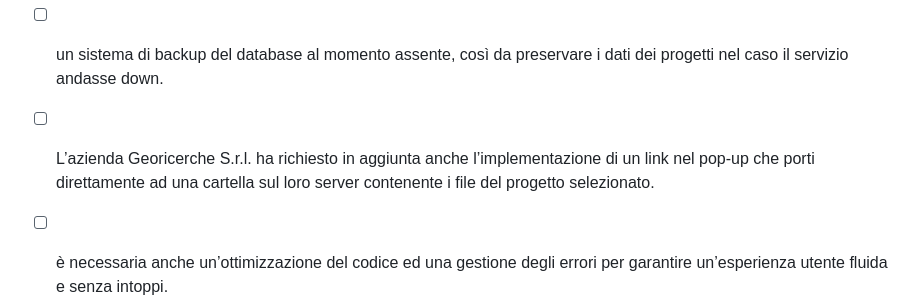
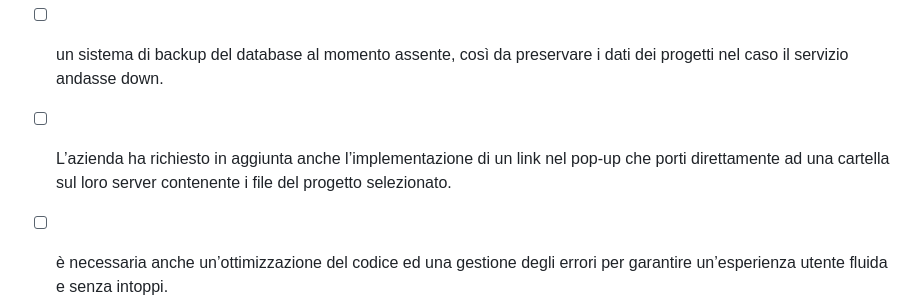
Before and after one commit to gabrielemrt/Leaflet-PW, a Markdown page: README.md, the part around the change. Drawn GitHub-style.

```diff
--- a/README.md
+++ b/README.md
@@ -59,7 +59,7 @@ Per accedere al servizio, invece, bisognerà recarsi sul browser e, se il progra
 Nell’immediato futuro abbiamo intenzione di implementare due ulteriori funzioni:
 - [ ] un bottone di modifica per i singoli campi dei progetti, così da evitare il loop inserisci/elimina nel caso avessimo sbagliato ad inserire un singolo dato;
 - [ ] un sistema di backup del database al momento assente, così da preservare i dati dei progetti nel caso il servizio andasse down.
-- [ ] L’azienda Georicerche S.r.l. ha richiesto in aggiunta anche l’implementazione di un link nel pop-up che porti direttamente ad una cartella sul loro server contenente i file del progetto selezionato.
+- [ ] L’azienda ha richiesto in aggiunta anche l’implementazione di un link nel pop-up che porti direttamente ad una cartella sul loro server contenente i file del progetto selezionato.
 - [ ] è necessaria anche un’ottimizzazione del codice ed una gestione degli errori per garantire un’esperienza utente fluida e senza intoppi.
 
 
```
